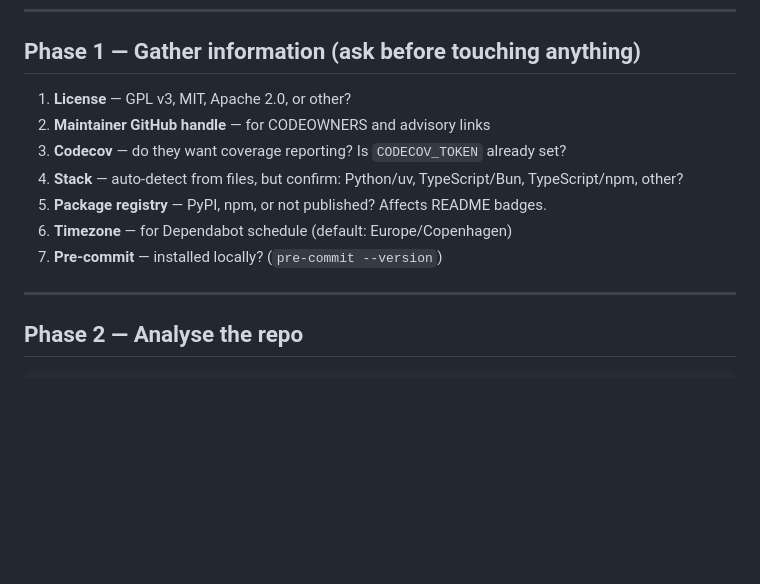
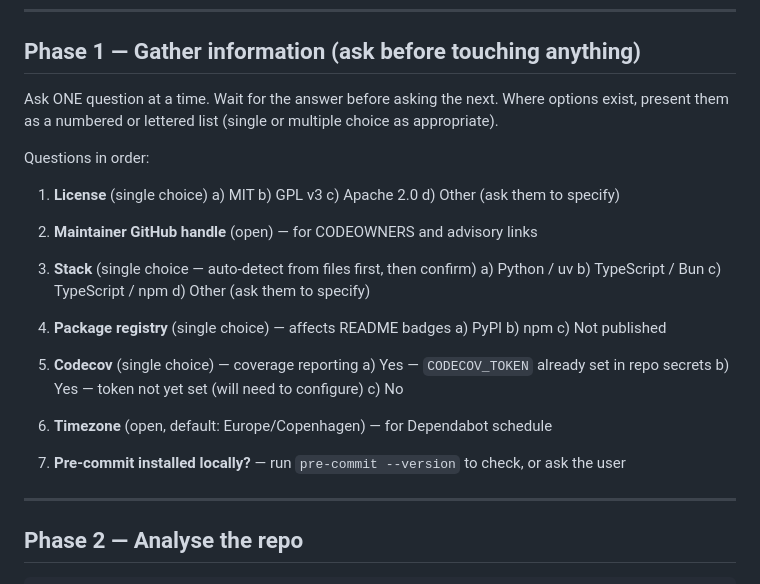
Before and after one commit to jeckyl2010/skills, a Markdown page: engineering/github-repo-professionalise/SKILL.md, the part around the change. GitHub-like rendering; blank space fills up the shorter version.

Commit message:
improve: phase 1 questions — one at a time, multiple choice where applicable

```diff
--- a/engineering/github-repo-professionalise/SKILL.md
+++ b/engineering/github-repo-professionalise/SKILL.md
@@ -19,13 +19,38 @@ Template files are in `templates/` — load with `skill_view(file_path=...)`.
 
 ## Phase 1 — Gather information (ask before touching anything)
 
-1. **License** — GPL v3, MIT, Apache 2.0, or other?
-2. **Maintainer GitHub handle** — for CODEOWNERS and advisory links
-3. **Codecov** — do they want coverage reporting? Is `CODECOV_TOKEN` already set?
-4. **Stack** — auto-detect from files, but confirm: Python/uv, TypeScript/Bun, TypeScript/npm, other?
-5. **Package registry** — PyPI, npm, or not published? Affects README badges.
-6. **Timezone** — for Dependabot schedule (default: Europe/Copenhagen)
-7. **Pre-commit** — installed locally? (`pre-commit --version`)
+Ask ONE question at a time. Wait for the answer before asking the next.
+Where options exist, present them as a numbered or lettered list (single or multiple choice as appropriate).
+
+Questions in order:
+
+1. **License** (single choice)
+   a) MIT
+   b) GPL v3
+   c) Apache 2.0
+   d) Other (ask them to specify)
+
+2. **Maintainer GitHub handle** (open) — for CODEOWNERS and advisory links
+
+3. **Stack** (single choice — auto-detect from files first, then confirm)
+   a) Python / uv
+   b) TypeScript / Bun
+   c) TypeScript / npm
+   d) Other (ask them to specify)
+
+4. **Package registry** (single choice) — affects README badges
+   a) PyPI
+   b) npm
+   c) Not published
+
+5. **Codecov** (single choice) — coverage reporting
+   a) Yes — `CODECOV_TOKEN` already set in repo secrets
+   b) Yes — token not yet set (will need to configure)
+   c) No
+
+6. **Timezone** (open, default: Europe/Copenhagen) — for Dependabot schedule
+
+7. **Pre-commit installed locally?** — run `pre-commit --version` to check, or ask the user
 
 ---
 
```
